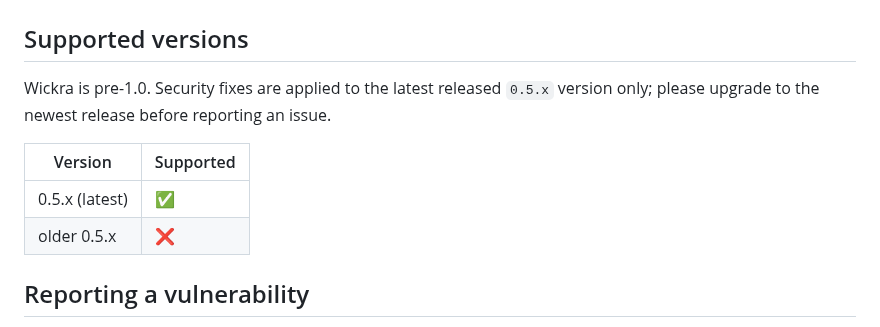
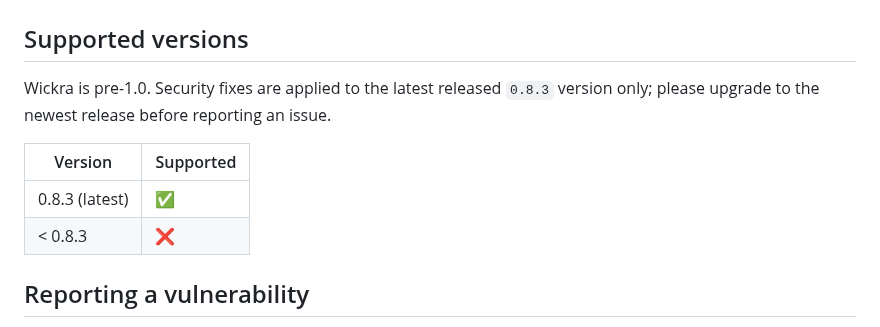
Before and after one commit to kingchenc/wickra, a Markdown page: SECURITY.md, the part around the change. GitHub-like rendering.

```diff
--- a/SECURITY.md
+++ b/SECURITY.md
@@ -2,13 +2,13 @@
 
 ## Supported versions
 
-Wickra is pre-1.0. Security fixes are applied to the latest released `0.5.x`
+Wickra is pre-1.0. Security fixes are applied to the latest released `0.8.3`
 version only; please upgrade to the newest release before reporting an issue.
 
 | Version | Supported |
 | --- | --- |
-| 0.5.x (latest) | :white_check_mark: |
-| older 0.5.x | :x: |
+| 0.8.3 (latest) | :white_check_mark: |
+| < 0.8.3 | :x: |
 
 ## Reporting a vulnerability
 
```
Also changed, not shown: ARCHITECTURE.md (+16 -13 lines), THREAT_MODEL.md (+1 -1 lines).
